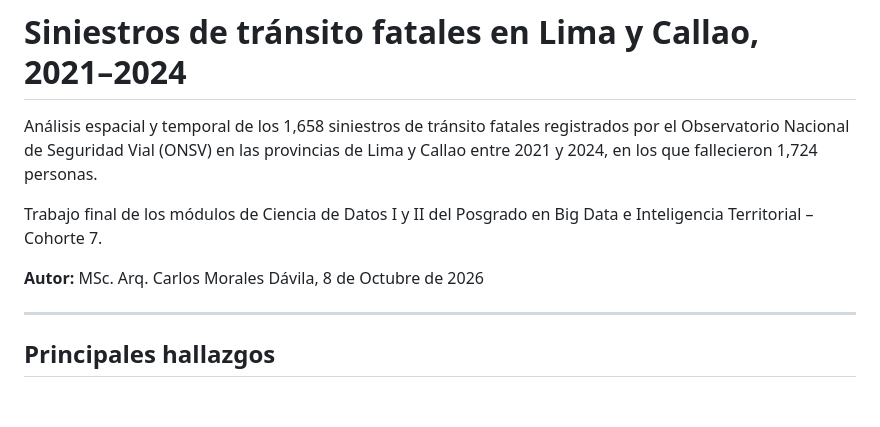
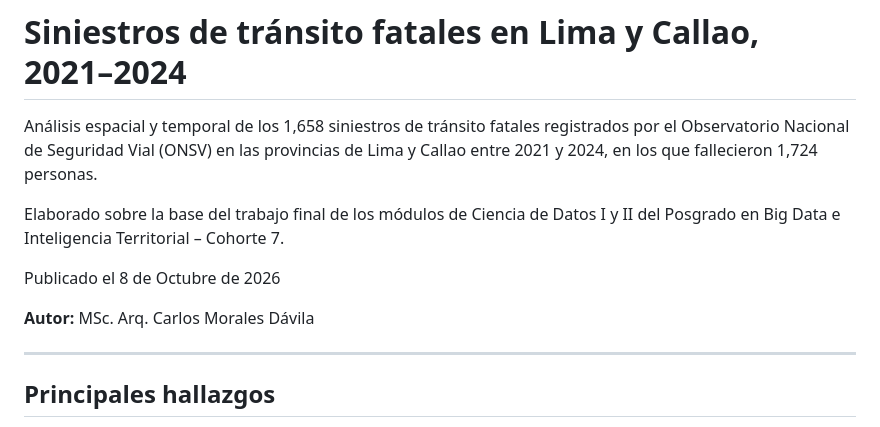
Before and after one commit to carloxmd/siniestralidad_vial, a Markdown page: README.md, the part around the change. GitHub-like rendering; blank space fills up the shorter version.

Commit message:
Update README with publication details and author info

```diff
--- a/README.md
+++ b/README.md
@@ -2,9 +2,11 @@
 
 Análisis espacial y temporal de los 1,658 siniestros de tránsito fatales registrados por el Observatorio Nacional de Seguridad Vial (ONSV) en las provincias de Lima y Callao entre 2021 y 2024, en los que fallecieron 1,724 personas.
 
-Trabajo final de los módulos de Ciencia de Datos I y II del Posgrado en Big Data e Inteligencia Territorial – Cohorte 7.
+Elaborado sobre la base del trabajo final de los módulos de Ciencia de Datos I y II del Posgrado en Big Data e Inteligencia Territorial – Cohorte 7.
 
-**Autor:** MSc. Arq. Carlos Morales Dávila, 8 de Octubre de 2026
+Publicado el 8 de Octubre de 2026
+
+**Autor:** MSc. Arq. Carlos Morales Dávila
 
 ------------------------------------------------------------------------
 
```
